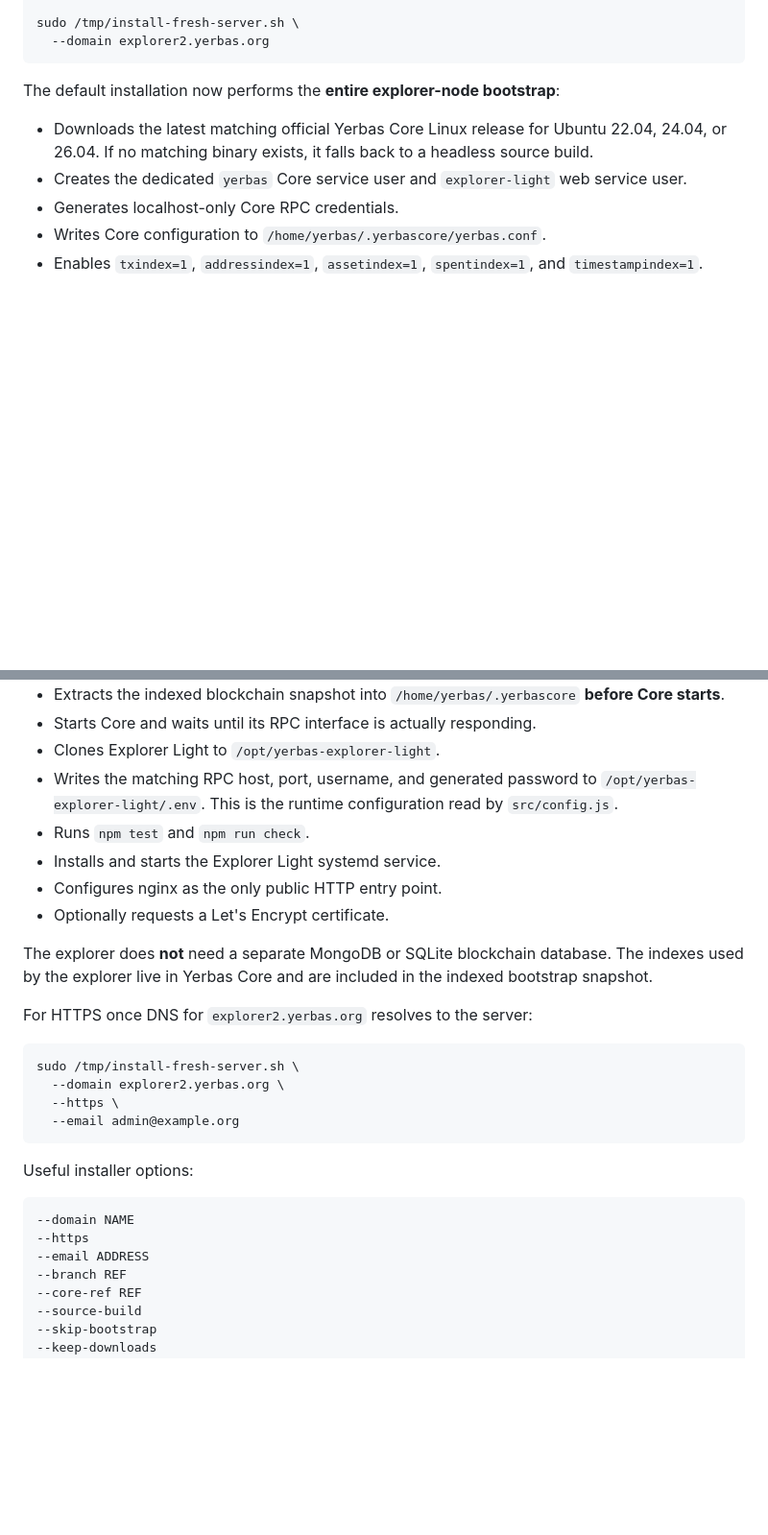
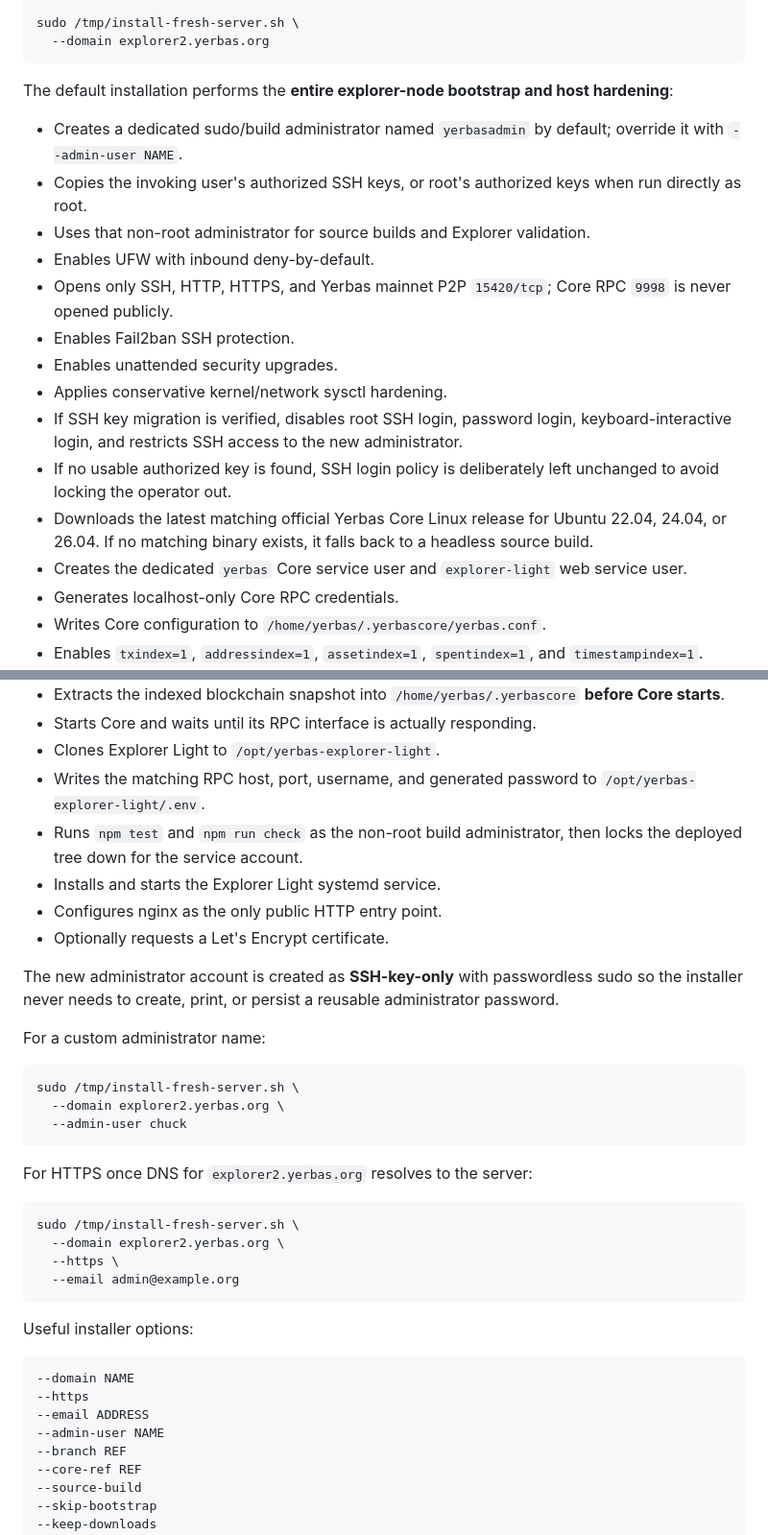
Before and after one commit to The-Yerbas-Endeavor/Explorer-Light, a Markdown page: README.md, 2 parts joined by grey strips. Shown at 96% size. GitHub-like rendering; blank space fills up the shorter version.

Commit message:
docs: document hardened sudo build user

````diff
--- a/README.md
+++ b/README.md
@@ -62,8 +62,18 @@ sudo /tmp/install-fresh-server.sh \
   --domain explorer2.yerbas.org
 ```
 
-The default installation now performs the **entire explorer-node bootstrap**:
+The default installation performs the **entire explorer-node bootstrap and host hardening**:
 
+- Creates a dedicated sudo/build administrator named `yerbasadmin` by default; override it with `--admin-user NAME`.
+- Copies the invoking user's authorized SSH keys, or root's authorized keys when run directly as root.
+- Uses that non-root administrator for source builds and Explorer validation.
+- Enables UFW with inbound deny-by-default.
+- Opens only SSH, HTTP, HTTPS, and Yerbas mainnet P2P `15420/tcp`; Core RPC `9998` is never opened publicly.
+- Enables Fail2ban SSH protection.
+- Enables unattended security upgrades.
+- Applies conservative kernel/network sysctl hardening.
+- If SSH key migration is verified, disables root SSH login, password login, keyboard-interactive login, and restricts SSH access to the new administrator.
+- If no usable authorized key is found, SSH login policy is deliberately left unchanged to avoid locking the operator out.
 - Downloads the latest matching official Yerbas Core Linux release for Ubuntu 22.04, 24.04, or 26.04. If no matching binary exists, it falls back to a headless source build.
 - Creates the dedicated `yerbas` Core service user and `explorer-light` web service user.
 - Generates localhost-only Core RPC credentials.
@@ -75,13 +85,21 @@ The default installation now performs the **entire explorer-node bootstrap**:
 - Extracts the indexed blockchain snapshot into `/home/yerbas/.yerbascore` **before Core starts**.
 - Starts Core and waits until its RPC interface is actually responding.
 - Clones Explorer Light to `/opt/yerbas-explorer-light`.
-- Writes the matching RPC host, port, username, and generated password to `/opt/yerbas-explorer-light/.env`. This is the runtime configuration read by `src/config.js`.
-- Runs `npm test` and `npm run check`.
+- Writes the matching RPC host, port, username, and generated password to `/opt/yerbas-explorer-light/.env`.
+- Runs `npm test` and `npm run check` as the non-root build administrator, then locks the deployed tree down for the service account.
 - Installs and starts the Explorer Light systemd service.
 - Configures nginx as the only public HTTP entry point.
 - Optionally requests a Let's Encrypt certificate.
 
-The explorer does **not** need a separate MongoDB or SQLite blockchain database. The indexes used by the explorer live in Yerbas Core and are included in the indexed bootstrap snapshot.
+The new administrator account is created as **SSH-key-only** with passwordless sudo so the installer never needs to create, print, or persist a reusable administrator password.
+
+For a custom administrator name:
+
+```bash
+sudo /tmp/install-fresh-server.sh \
+  --domain explorer2.yerbas.org \
+  --admin-user chuck
+```
 
 For HTTPS once DNS for `explorer2.yerbas.org` resolves to the server:
 
@@ -98,6 +116,7 @@ Useful installer options:
 --domain NAME
 --https
 --email ADDRESS
+--admin-user NAME
 --branch REF
 --core-ref REF
 --source-build
````
